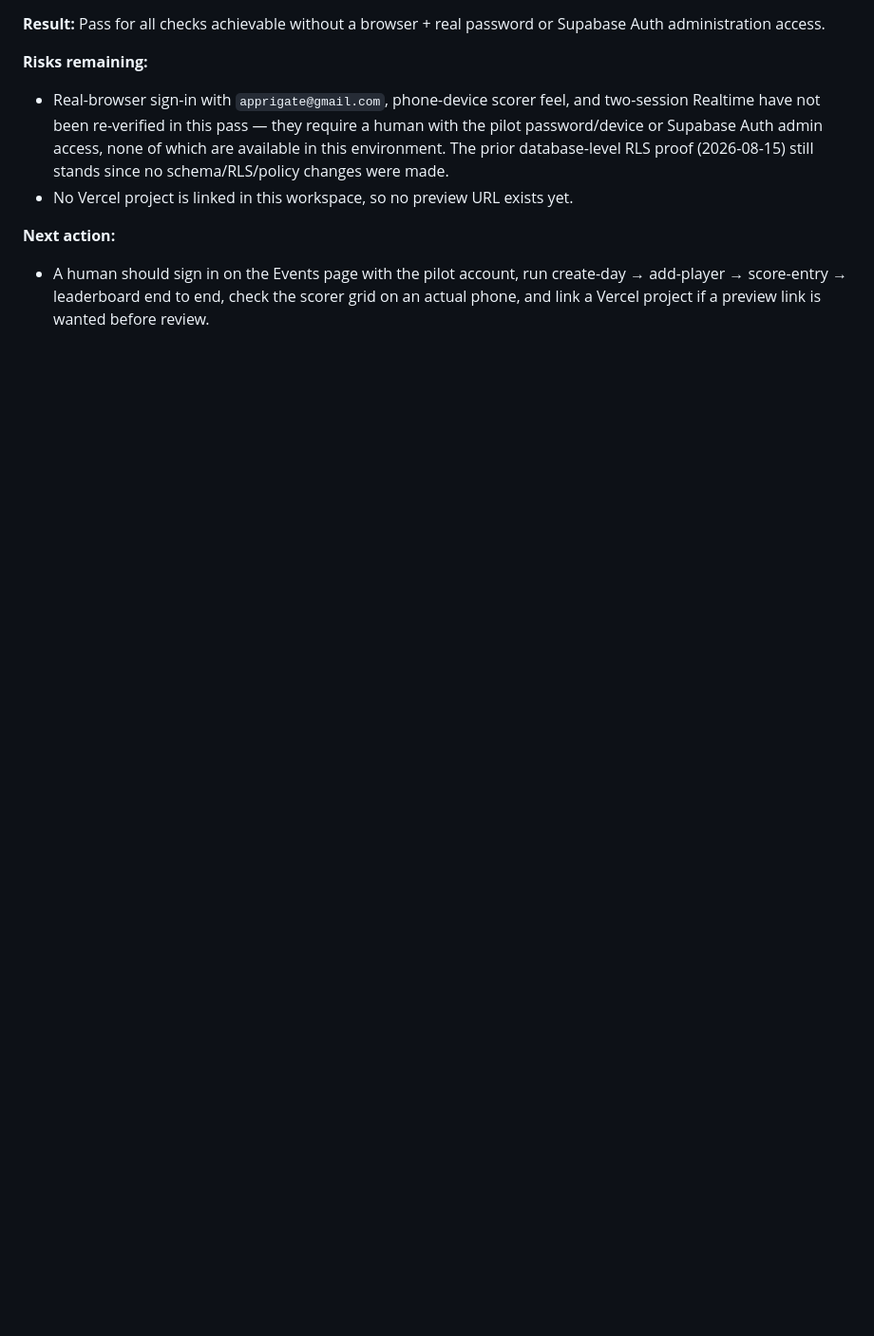
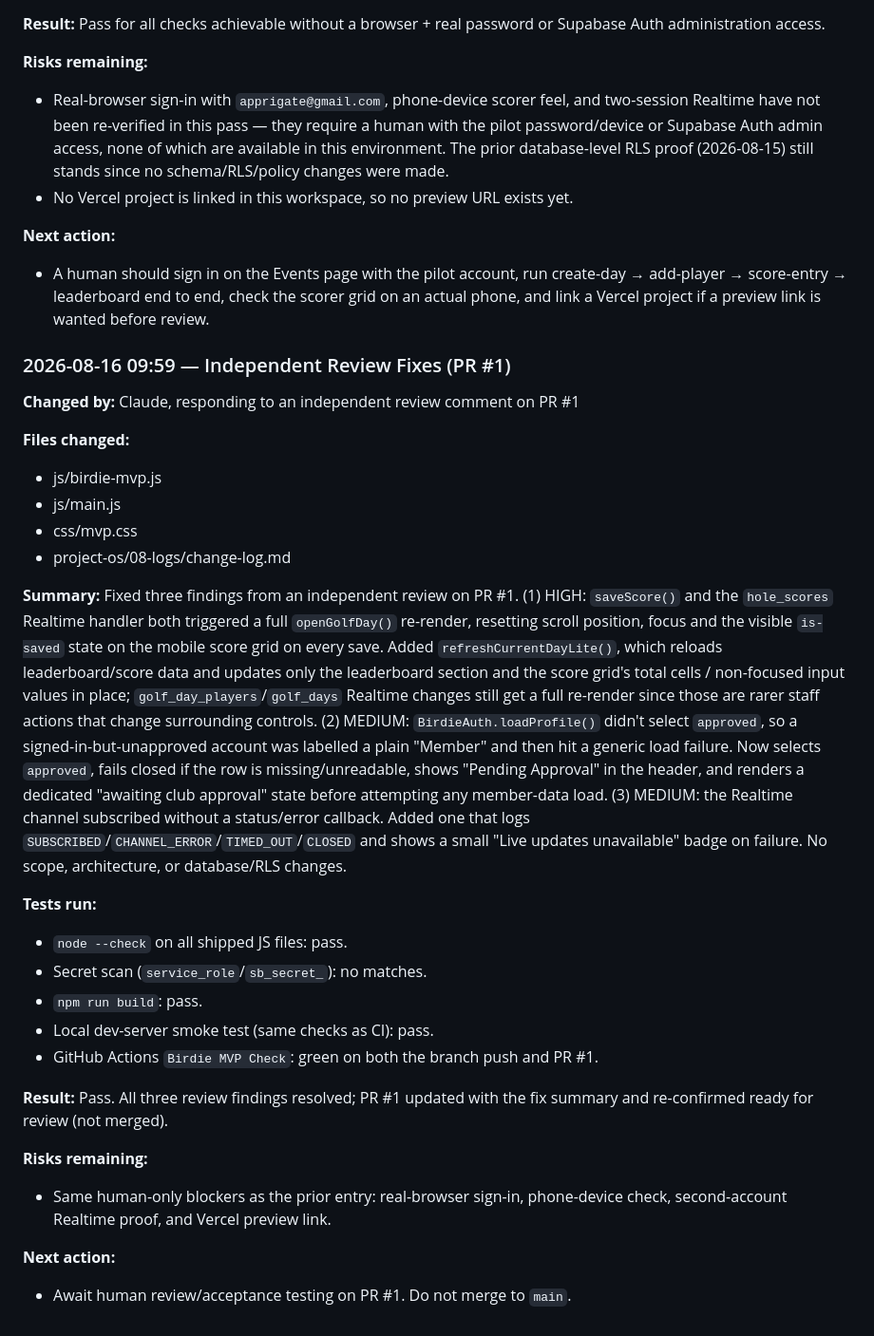
Before and after one commit to Tebza102/birdiesgc, a Markdown page: project-os/08-logs/change-log.md, the part around the change. Shown at 95% size. GitHub-like rendering; blank space fills up the shorter version.

Commit message:
Log independent review fix pass in change log
Co-Authored-By: Claude Sonnet 5 <noreply@anthropic.com>

```diff
--- a/project-os/08-logs/change-log.md
+++ b/project-os/08-logs/change-log.md
@@ -170,3 +170,32 @@ Pass for all checks achievable without a browser + real password or Supabase Aut
 
 **Next action:**
 - A human should sign in on the Events page with the pilot account, run create-day → add-player → score-entry → leaderboard end to end, check the scorer grid on an actual phone, and link a Vercel project if a preview link is wanted before review.
+
+### 2026-08-16 09:59 — Independent Review Fixes (PR #1)
+
+**Changed by:** Claude, responding to an independent review comment on PR #1
+
+**Files changed:**
+- js/birdie-mvp.js
+- js/main.js
+- css/mvp.css
+- project-os/08-logs/change-log.md
+
+**Summary:**
+Fixed three findings from an independent review on PR #1. (1) HIGH: `saveScore()` and the `hole_scores` Realtime handler both triggered a full `openGolfDay()` re-render, resetting scroll position, focus and the visible `is-saved` state on the mobile score grid on every save. Added `refreshCurrentDayLite()`, which reloads leaderboard/score data and updates only the leaderboard section and the score grid's total cells / non-focused input values in place; `golf_day_players`/`golf_days` Realtime changes still get a full re-render since those are rarer staff actions that change surrounding controls. (2) MEDIUM: `BirdieAuth.loadProfile()` didn't select `approved`, so a signed-in-but-unapproved account was labelled a plain "Member" and then hit a generic load failure. Now selects `approved`, fails closed if the row is missing/unreadable, shows "Pending Approval" in the header, and renders a dedicated "awaiting club approval" state before attempting any member-data load. (3) MEDIUM: the Realtime channel subscribed without a status/error callback. Added one that logs `SUBSCRIBED`/`CHANNEL_ERROR`/`TIMED_OUT`/`CLOSED` and shows a small "Live updates unavailable" badge on failure. No scope, architecture, or database/RLS changes.
+
+**Tests run:**
+- `node --check` on all shipped JS files: pass.
+- Secret scan (`service_role`/`sb_secret_`): no matches.
+- `npm run build`: pass.
+- Local dev-server smoke test (same checks as CI): pass.
+- GitHub Actions `Birdie MVP Check`: green on both the branch push and PR #1.
+
+**Result:**
+Pass. All three review findings resolved; PR #1 updated with the fix summary and re-confirmed ready for review (not merged).
+
+**Risks remaining:**
+- Same human-only blockers as the prior entry: real-browser sign-in, phone-device check, second-account Realtime proof, and Vercel preview link.
+
+**Next action:**
+- Await human review/acceptance testing on PR #1. Do not merge to `main`.
```
